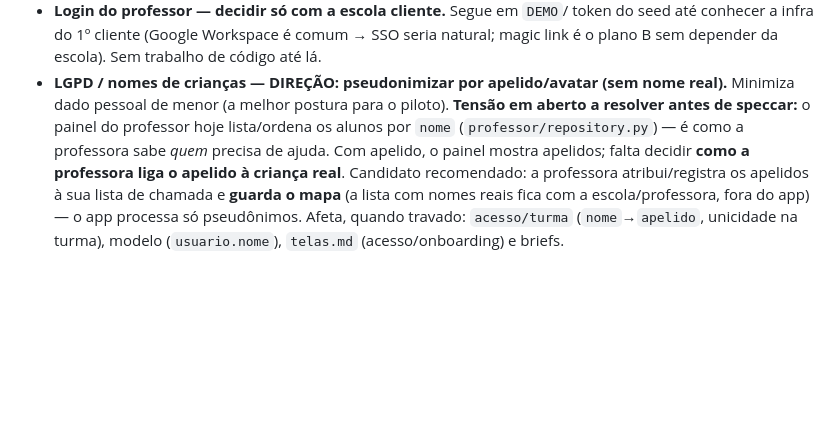
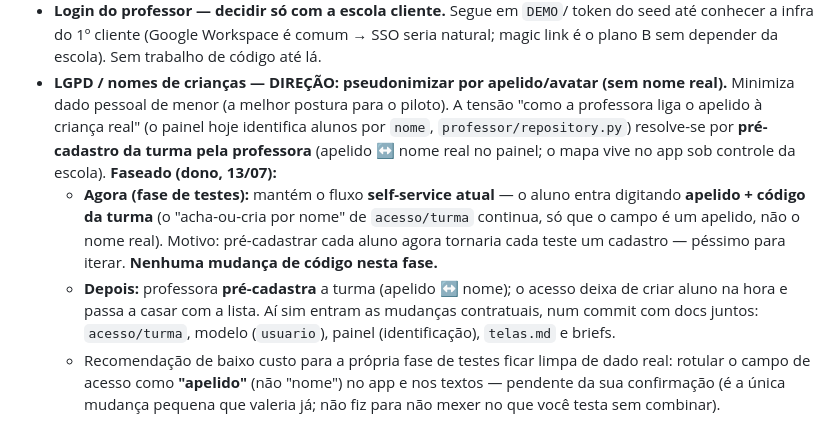
Before and after one commit to mateusdsoc/VocabKids, a Markdown page: design/notas-implementacao.md, the part around the change. Drawn GitHub-style; blank space fills up the shorter version.

Commit message:
docs: decisão LGPD faseada — apelido self-service agora, pré-cadastro depois
Resolve a tensão apelido↔criança via pré-cadastro da turma pela professora,
mas em duas fases (dono, 13/07): agora mantém o acesso self-service atual
(aluno digita apelido + turma; sem mudança de código — pré-cadastrar cada
aluno agora atrapalharia os testes); depois a professora pré-cadastra e o
acesso casa com a lista (aí entram as mudanças contratuais). Fica pendente de
confirmação apenas o relabel "nome"→"apelido" no acesso.

Co-Authored-By: Claude Fable 5 <noreply@anthropic.com>

```diff
--- a/design/notas-implementacao.md
+++ b/design/notas-implementacao.md
@@ -590,12 +590,20 @@ spec, conforme a regra das decisões revisadas).
   trabalho de código até lá.
 - **LGPD / nomes de crianças — DIREÇÃO: pseudonimizar por apelido/avatar (sem
   nome real).** Minimiza dado pessoal de menor (a melhor postura para o piloto).
-  **Tensão em aberto a resolver antes de speccar:** o painel do professor hoje
-  lista/ordena os alunos por `nome` (`professor/repository.py`) — é como a
-  professora sabe *quem* precisa de ajuda. Com apelido, o painel mostra
-  apelidos; falta decidir **como a professora liga o apelido à criança real**.
-  Candidato recomendado: a professora atribui/registra os apelidos à sua lista
-  de chamada e **guarda o mapa** (a lista com nomes reais fica com a
-  escola/professora, fora do app) — o app processa só pseudônimos. Afeta, quando
-  travado: `acesso/turma` (`nome`→`apelido`, unicidade na turma), modelo
-  (`usuario.nome`), `telas.md` (acesso/onboarding) e briefs.
+  A tensão "como a professora liga o apelido à criança real" (o painel hoje
+  identifica alunos por `nome`, `professor/repository.py`) resolve-se por
+  **pré-cadastro da turma pela professora** (apelido ↔ nome real no painel; o
+  mapa vive no app sob controle da escola). **Faseado (dono, 13/07):**
+  - **Agora (fase de testes):** mantém o fluxo **self-service atual** — o aluno
+    entra digitando **apelido + código da turma** (o "acha-ou-cria por nome" de
+    `acesso/turma` continua, só que o campo é um apelido, não o nome real).
+    Motivo: pré-cadastrar cada aluno agora tornaria cada teste um cadastro —
+    péssimo para iterar. **Nenhuma mudança de código nesta fase.**
+  - **Depois:** professora **pré-cadastra** a turma (apelido ↔ nome); o
+    acesso deixa de criar aluno na hora e passa a casar com a lista. Aí sim
+    entram as mudanças contratuais, num commit com docs juntos: `acesso/turma`,
+    modelo (`usuario`), painel (identificação), `telas.md` e briefs.
+  - Recomendação de baixo custo para a própria fase de testes ficar limpa de
+    dado real: rotular o campo de acesso como **"apelido"** (não "nome") no app
+    e nos textos — pendente da sua confirmação (é a única mudança pequena que
+    valeria já; não fiz para não mexer no que você testa sem combinar).
```
